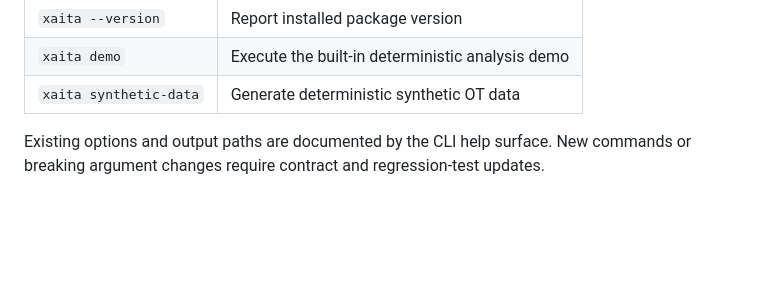
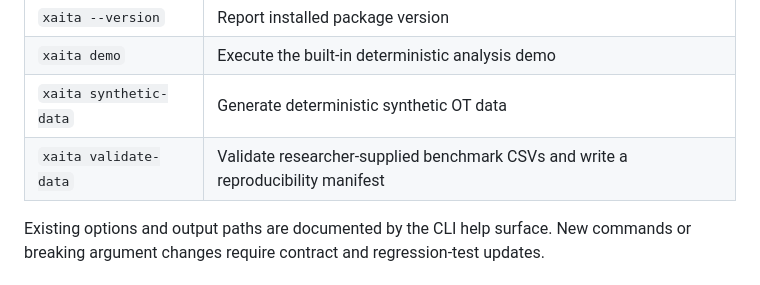
Before and after one commit to Daarxsn/XAITA-OT, a Markdown page: docs/V5.1_DEVELOPER_CONTRACT.md, the part around the change. Rendered like a GitHub page; blank space fills up the shorter version.

Commit message:
docs(v5.1): document real-data validation CLI

```diff
--- a/docs/V5.1_DEVELOPER_CONTRACT.md
+++ b/docs/V5.1_DEVELOPER_CONTRACT.md
@@ -45,6 +45,7 @@ Supported commands in the V5.1 contract:
 | `xaita --version` | Report installed package version |
 | `xaita demo` | Execute the built-in deterministic analysis demo |
 | `xaita synthetic-data` | Generate deterministic synthetic OT data |
+| `xaita validate-data` | Validate researcher-supplied benchmark CSVs and write a reproducibility manifest |
 
 Existing options and output paths are documented by the CLI help surface. New commands or breaking argument changes require contract and regression-test updates.
 
```
